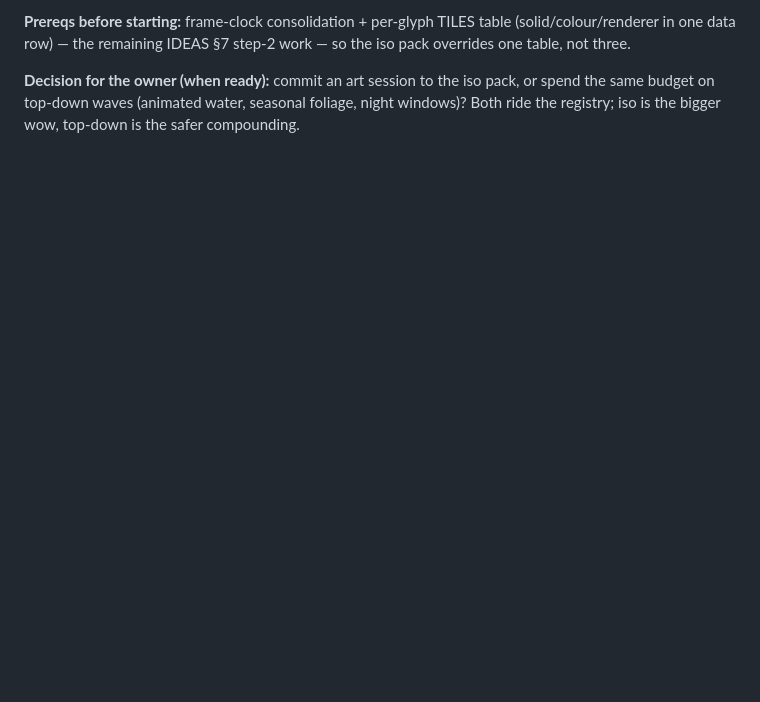
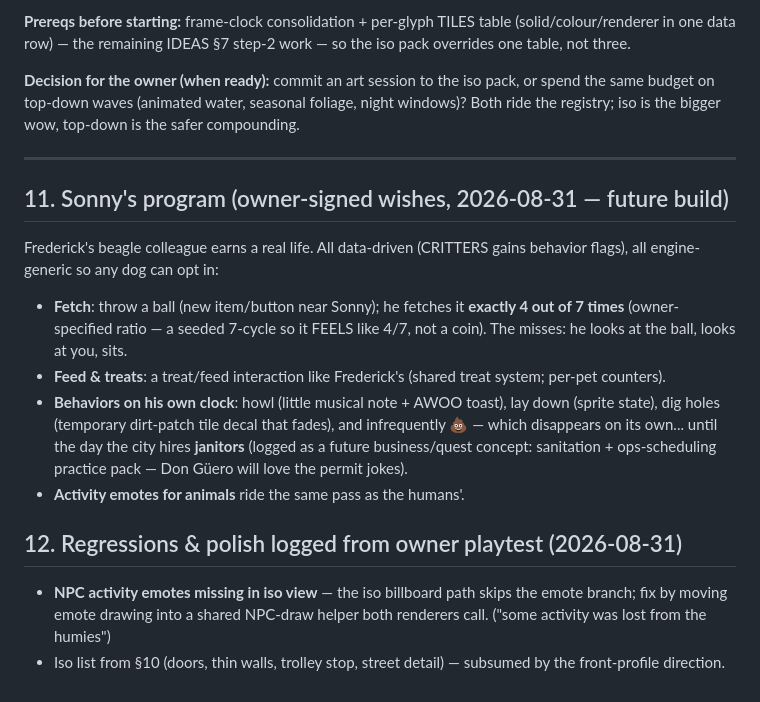
Before and after one commit to rcguerrero29/meridian-quest, a Markdown page: docs/IDEAS.md, the part around one of its changes. Rendered like a GitHub page; blank space fills up the shorter version.

```diff
--- a/docs/IDEAS.md
+++ b/docs/IDEAS.md
@@ -320,3 +361,31 @@ the iso pack overrides one table, not three.
 spend the same budget on top-down waves (animated water, seasonal foliage, night
 windows)? Both ride the registry; iso is the bigger wow, top-down is the safer
 compounding.
+
+
+---
+
+## 11. Sonny's program (owner-signed wishes, 2026-08-31 — future build)
+
+Frederick's beagle colleague earns a real life. All data-driven (CRITTERS gains
+behavior flags), all engine-generic so any dog can opt in:
+
+- **Fetch**: throw a ball (new item/button near Sonny); he fetches it **exactly
+  4 out of 7 times** (owner-specified ratio — a seeded 7-cycle so it FEELS like
+  4/7, not a coin). The misses: he looks at the ball, looks at you, sits.
+- **Feed & treats**: a treat/feed interaction like Frederick's (shared treat
+  system; per-pet counters).
+- **Behaviors on his own clock**: howl (little musical note + AWOO toast), lay
+  down (sprite state), dig holes (temporary dirt-patch tile decal that fades),
+  and infrequently 💩 — which disappears on its own... until the day the city
+  hires **janitors** (logged as a future business/quest concept: sanitation +
+  ops-scheduling practice pack — Don Güero will love the permit jokes).
+- **Activity emotes for animals** ride the same pass as the humans'.
+
+## 12. Regressions & polish logged from owner playtest (2026-08-31)
+
+- **NPC activity emotes missing in iso view** — the iso billboard path skips the
+  emote branch; fix by moving emote drawing into a shared NPC-draw helper both
+  renderers call. ("some activity was lost from the humies")
+- Iso list from §10 (doors, thin walls, trolley stop, street detail) — subsumed
+  by the front-profile direction.
```
Also changed, not shown: other parts of docs/IDEAS.md (+42 -1 lines), docs/CITY.md (+9 -0 lines), docs/NEXT-SESSION.md (+9 -4 lines).
